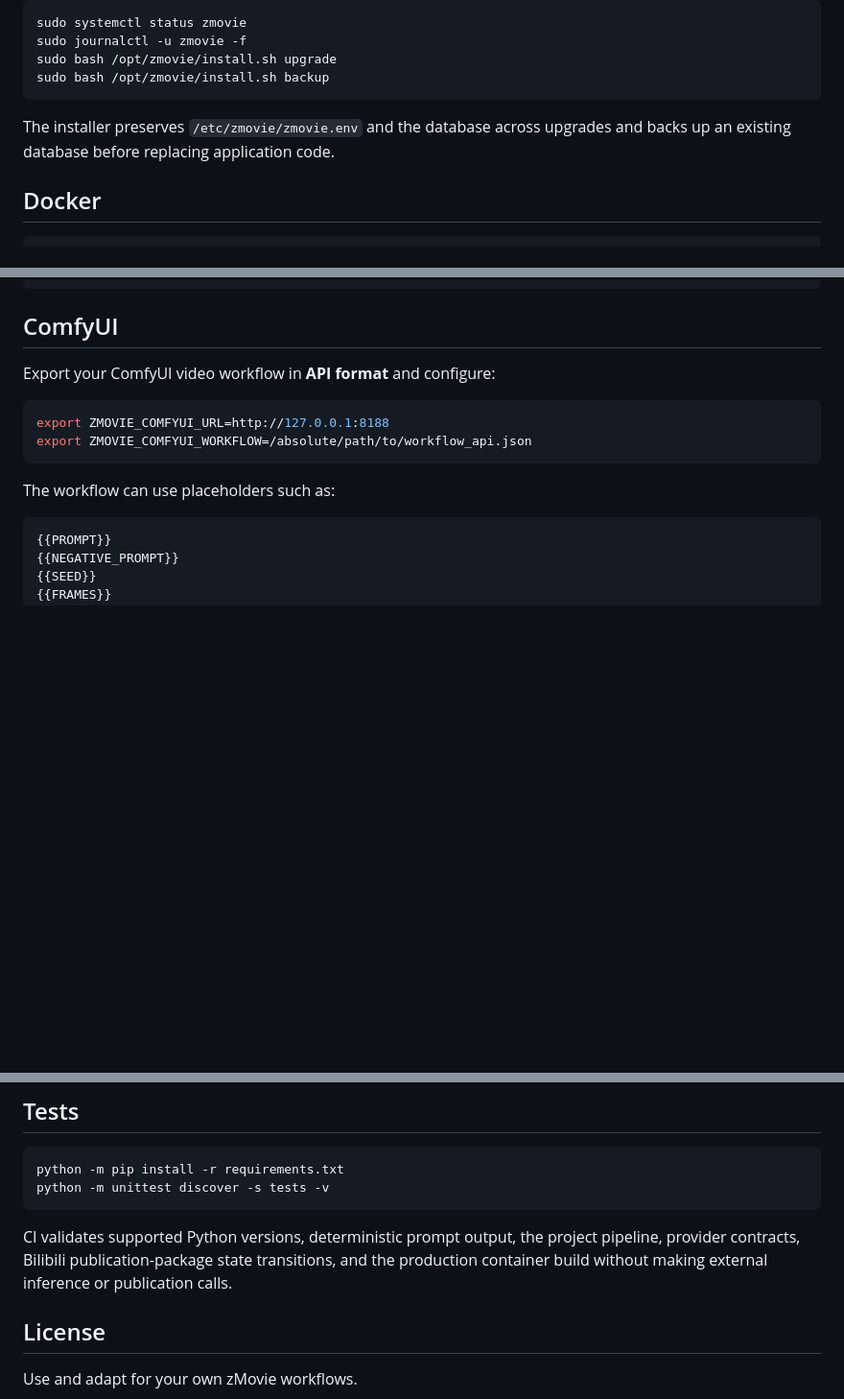
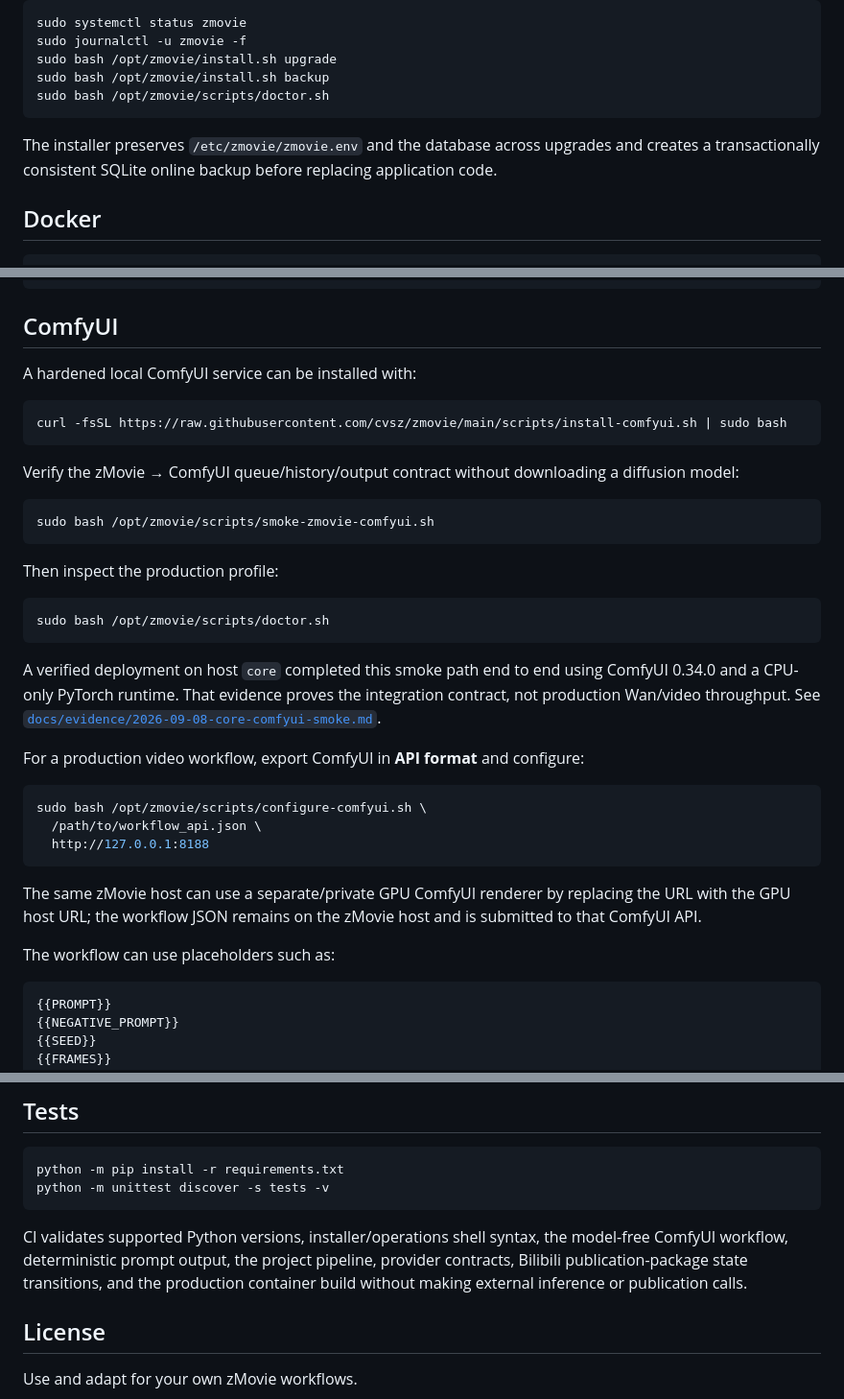
Before and after one commit to cvsz/zmovie, a Markdown page: README.md, 3 parts joined by grey strips. Shown at 96% size. Rendered like a GitHub page; blank space fills up the shorter version.

Commit message:
docs: add verified ComfyUI runtime and doctor workflow

````diff
--- a/README.md
+++ b/README.md
@@ -79,9 +79,10 @@ sudo systemctl status zmovie
 sudo journalctl -u zmovie -f
 sudo bash /opt/zmovie/install.sh upgrade
 sudo bash /opt/zmovie/install.sh backup
+sudo bash /opt/zmovie/scripts/doctor.sh
 ```
 
-The installer preserves `/etc/zmovie/zmovie.env` and the database across upgrades and backs up an existing database before replacing application code.
+The installer preserves `/etc/zmovie/zmovie.env` and the database across upgrades and creates a transactionally consistent SQLite online backup before replacing application code.
 
 ## Docker
 
@@ -126,12 +127,35 @@ http://127.0.0.1:8080/docs
 
 ## ComfyUI
 
-Export your ComfyUI video workflow in **API format** and configure:
+A hardened local ComfyUI service can be installed with:
 
 ```bash
-export ZMOVIE_COMFYUI_URL=http://127.0.0.1:8188
-export ZMOVIE_COMFYUI_WORKFLOW=/absolute/path/to/workflow_api.json
+curl -fsSL https://raw.githubusercontent.com/cvsz/zmovie/main/scripts/install-comfyui.sh | sudo bash
 ```
+
+Verify the zMovie → ComfyUI queue/history/output contract without downloading a diffusion model:
+
+```bash
+sudo bash /opt/zmovie/scripts/smoke-zmovie-comfyui.sh
+```
+
+Then inspect the production profile:
+
+```bash
+sudo bash /opt/zmovie/scripts/doctor.sh
+```
+
+A verified deployment on host `core` completed this smoke path end to end using ComfyUI 0.34.0 and a CPU-only PyTorch runtime. That evidence proves the integration contract, not production Wan/video throughput. See [`docs/evidence/2026-09-08-core-comfyui-smoke.md`](docs/evidence/2026-09-08-core-comfyui-smoke.md).
+
+For a production video workflow, export ComfyUI in **API format** and configure:
+
+```bash
+sudo bash /opt/zmovie/scripts/configure-comfyui.sh \
+  /path/to/workflow_api.json \
+  http://127.0.0.1:8188
+```
+
+The same zMovie host can use a separate/private GPU ComfyUI renderer by replacing the URL with the GPU host URL; the workflow JSON remains on the zMovie host and is submitted to that ComfyUI API.
 
 The workflow can use placeholders such as:
 
@@ -238,7 +262,7 @@ python -m pip install -r requirements.txt
 python -m unittest discover -s tests -v
 ```
 
-CI validates supported Python versions, deterministic prompt output, the project pipeline, provider contracts, Bilibili publication-package state transitions, and the production container build without making external inference or publication calls.
+CI validates supported Python versions, installer/operations shell syntax, the model-free ComfyUI workflow, deterministic prompt output, the project pipeline, provider contracts, Bilibili publication-package state transitions, and the production container build without making external inference or publication calls.
 
 ## License
 
````
